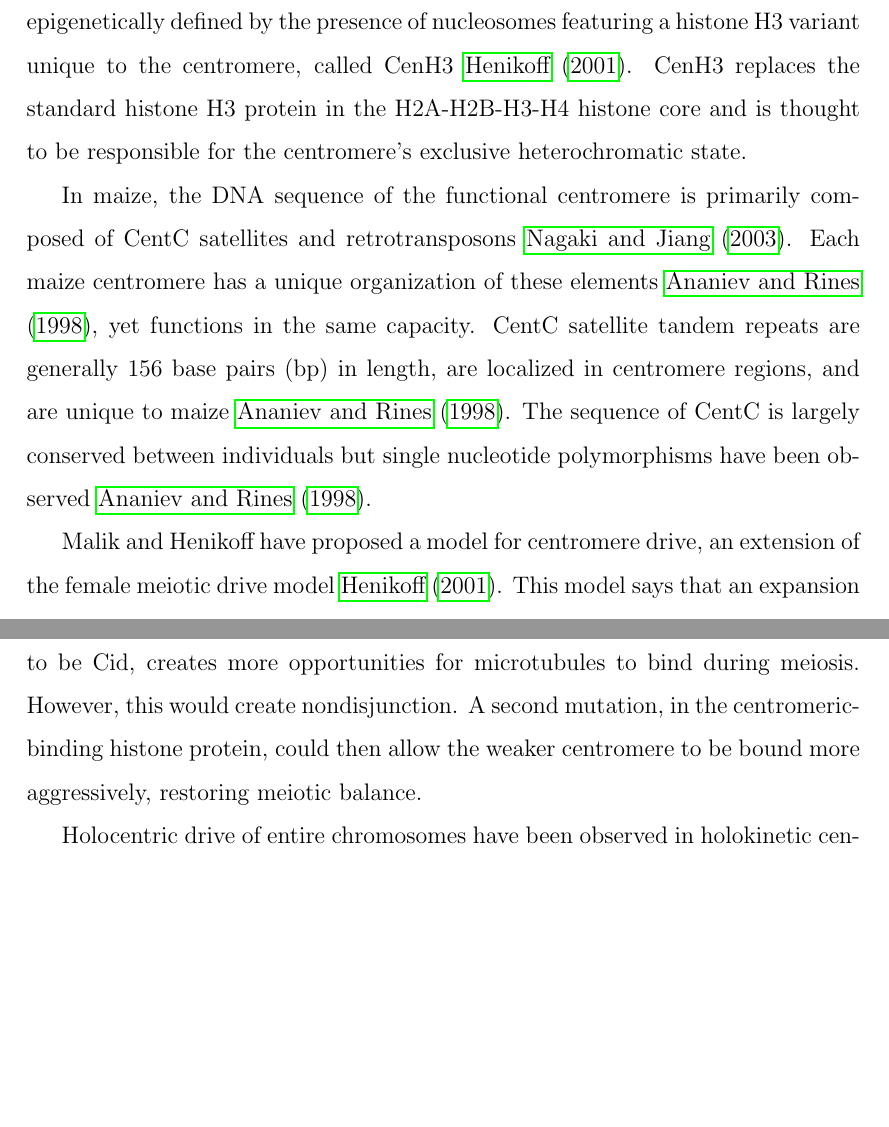
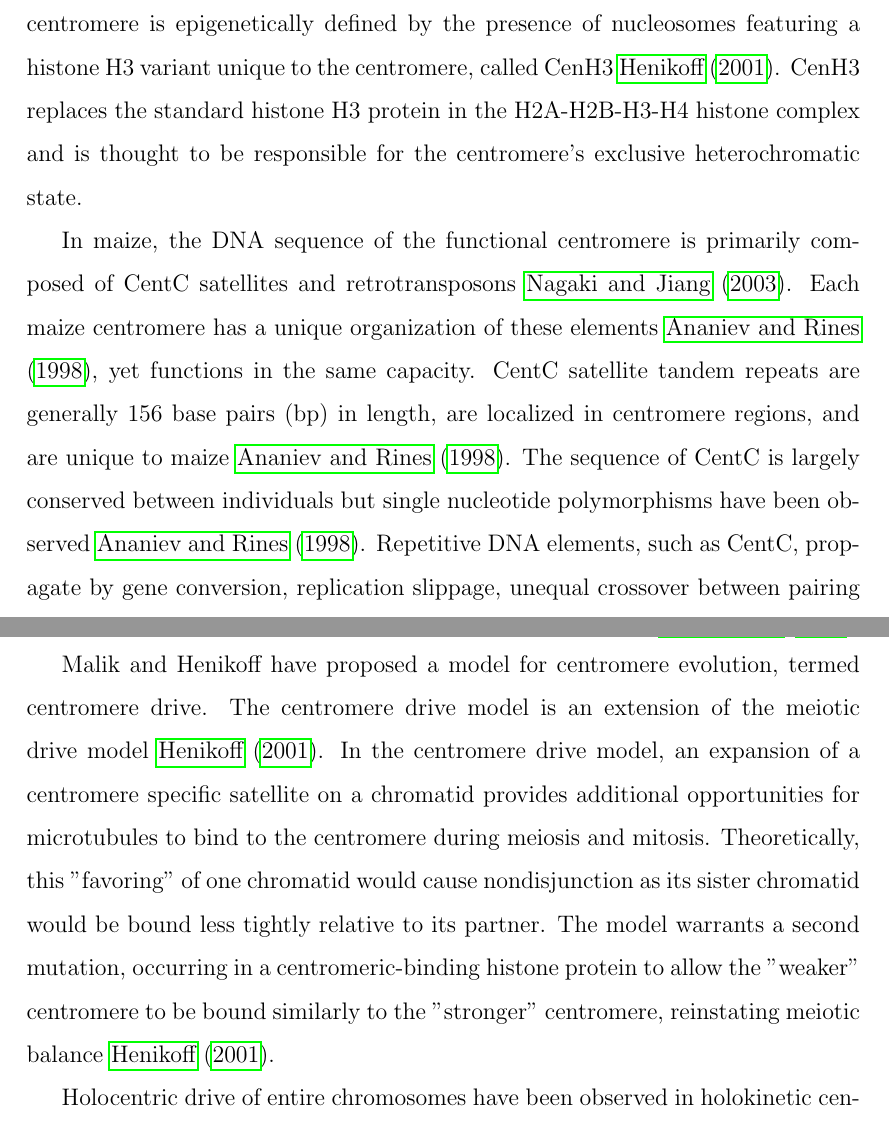
Before and after one commit to RILAB/UCDrive, a LaTeX paper (manuscript.tex): two parts of pages 2 and 3 of 9, joined at a grey line, cut so that both start at the same text, the shorter picture padded with empty space. Compiled offline with pdfLaTeX.

Commit message:
additions/edits

```diff
--- a/manuscript.tex
+++ b/manuscript.tex
@@ -56,13 +56,13 @@ All citations need to have a bibtex formatted entry in the file "references.bib"
 
 \section{Introduction}
 
-Centromeres are dense, heterochromatic regions on chromosomes that act as an assembly site for the kinetochore complex during meiosis and mitosis and link sister chromatids together.  The role of the centromere is almost universally conserved among eukaryotes, despite a lack of sequence similarity in the centromeres of closely related species \cite{Henikoff2001}.  Centromeric DNA is some of the most rapidly evolving sequence in eukaryotes \cite{Csink1998}, \cite{Henikoff2001} and is hypothesized to play a significant role in speciation \cite{Henikoff2001}.  The functional centromere is epigenetically defined by the presence of nucleosomes featuring a histone H3 variant unique to the centromere, called CenH3 \cite{Henikoff2001}.  CenH3 replaces the standard histone H3 protein in the H2A-H2B-H3-H4 histone core and is thought to be responsible for the centromere's exclusive heterochromatic state. % citation?
+Centromeres are dense, heterochromatic regions on chromosomes that act as an assembly site for the kinetochore complex during meiosis and mitosis and link sister chromatids together.  The role of the centromere is almost universally conserved among eukaryotes, despite a lack of sequence similarity in the centromeres of closely related species \cite{Henikoff2001}.  Centromeric DNA is some of the most rapidly evolving sequence in eukaryotes \cite{Csink1998}, \cite{Henikoff2001} and its evolution is hypothesized to play a significant role in speciation \cite{Henikoff2001}.  The functional centromere is epigenetically defined by the presence of nucleosomes featuring a histone H3 variant unique to the centromere, called CenH3 \cite{Henikoff2001}.  CenH3 replaces the standard histone H3 protein in the H2A-H2B-H3-H4 histone complex and is thought to be responsible for the centromere's exclusive heterochromatic state. % citation?
 
-In maize, the DNA sequence of the functional centromere is primarily composed of CentC satellites and retrotransposons \cite{Nagaki2003}.  Each maize centromere has a unique organization of these elements \cite{Ananiev1998}, yet functions in the same capacity.  CentC satellite tandem repeats are generally 156 base pairs (bp) in length, are localized in centromere regions, and are unique to maize \cite{Ananiev1998}.  The sequence of CentC is largely conserved between individuals but single nucleotide polymorphisms have been observed \cite{Ananiev1998}.
+In maize, the DNA sequence of the functional centromere is primarily composed of CentC satellites and retrotransposons \cite{Nagaki2003}.  Each maize centromere has a unique organization of these elements \cite{Ananiev1998}, yet functions in the same capacity.  CentC satellite tandem repeats are generally 156 base pairs (bp) in length, are localized in centromere regions, and are unique to maize \cite{Ananiev1998}.  The sequence of CentC is largely conserved between individuals but single nucleotide polymorphisms have been observed \cite{Ananiev1998}.  Repetitive DNA elements, such as CentC, propagate by gene conversion, replication slippage, unequal crossover between pairing chromatids, and by the transposition of transposable elements \cite{Copenhaver2004}.
 
-% how do CentC satellites expand?
+Malik and Henikoff have proposed a model for centromere evolution, termed centromere drive.  The centromere drive model is an extension of the meiotic drive model \cite{Henikoff2001}.  In the centromere drive model, an expansion of a centromere specific satellite on a chromatid provides additional opportunities for microtubules to bind to the centromere during meiosis and mitosis.  Theoretically, this "favoring" of one chromatid would cause nondisjunction as its sister chromatid would be bound less tightly relative to its partner.  The model warrants a second mutation, occurring in a centromeric-binding histone protein to allow the "weaker" centromere to be bound similarly to the "stronger" centromere, reinstating meiotic balance \cite{Henikoff2001}.
 
-Malik and Henikoff have proposed a model for centromere drive, an extension of the female meiotic drive model \cite{Henikoff2001}. This model says that an expansion of a centromere satellite that binds a centromeric histone protein, hypothesized to be Cid, creates more opportunities for microtubules to bind during meiosis.  However, this would create nondisjunction.  A second mutation, in the centromeric-binding histone protein, could then allow the weaker centromere to be bound more aggressively, restoring meiotic balance.  % expand
+%This model says that an expansion of a centromere satellite that binds a centromeric histone protein, hypothesized to be Cid, creates more opportunities for microtubules to bind during meiosis.  However, this would create nondisjunction.  A second mutation, in the centromeric-binding histone protein, could then allow the weaker centromere to be bound more aggressively, restoring meiotic balance.  % expand
 
 Holocentric drive of entire chromosomes have been observed in holokinetic centromeres \cite{Bures2014}.
 
```
